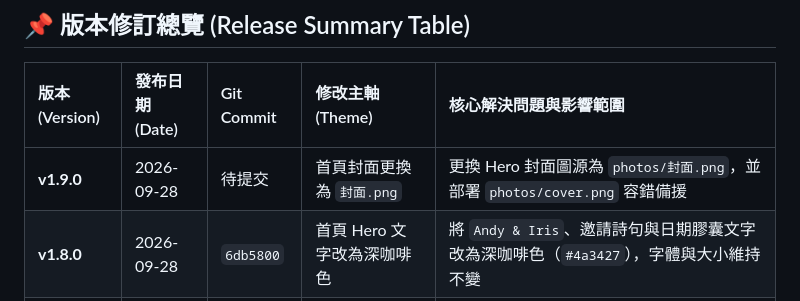
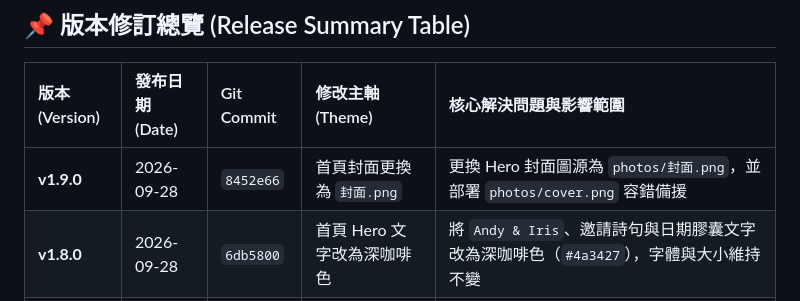
Before and after one commit to iris870905/wedding, a Markdown page: history.md, the part around the change. Drawn GitHub-style.

Commit message:
docs: finalize v1.9.0 commit reference in history.md

```diff
--- a/history.md
+++ b/history.md
@@ -8,7 +8,7 @@
 
 | 版本 (Version) | 發布日期 (Date) | Git Commit | 修改主軸 (Theme) | 核心解決問題與影響範圍 |
 | :--- | :--- | :--- | :--- | :--- |
-| **v1.9.0** | 2026-09-28 | 待提交 | 首頁封面更換為 `封面.png` | 更換 Hero 封面圖源為 `photos/封面.png`，並部署 `photos/cover.png` 容錯備援 |
+| **v1.9.0** | 2026-09-28 | `8452e66` | 首頁封面更換為 `封面.png` | 更換 Hero 封面圖源為 `photos/封面.png`，並部署 `photos/cover.png` 容錯備援 |
 | **v1.8.0** | 2026-09-28 | `6db5800` | 首頁 Hero 文字改為深咖啡色 | 將 `Andy & Iris`、邀請詩句與日期膠囊文字改為深咖啡色（`#4a3427`），字體與大小維持不變 |
 | **v1.7.0** | 2026-09-28 | `404b465` | 首頁封面更換為本地精選圖 | 將 Hero 封面更換為 `photos/we.png`，標準化檔名確保 Linux / GitHub Pages 相容性 |
 | **v1.6.0** | 2026-09-28 | `b5d497d` | 喜帖形式預選值移除與提示優化 | 移除「想要紙本喜帖還是電子喜帖呢？」默認預選，改為「請選擇您想要的喜帖」佔位提示並強化驗證 |
```
